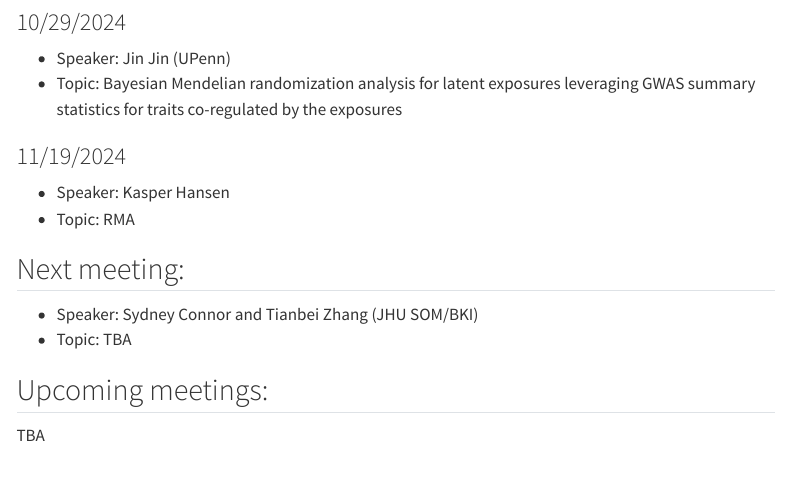
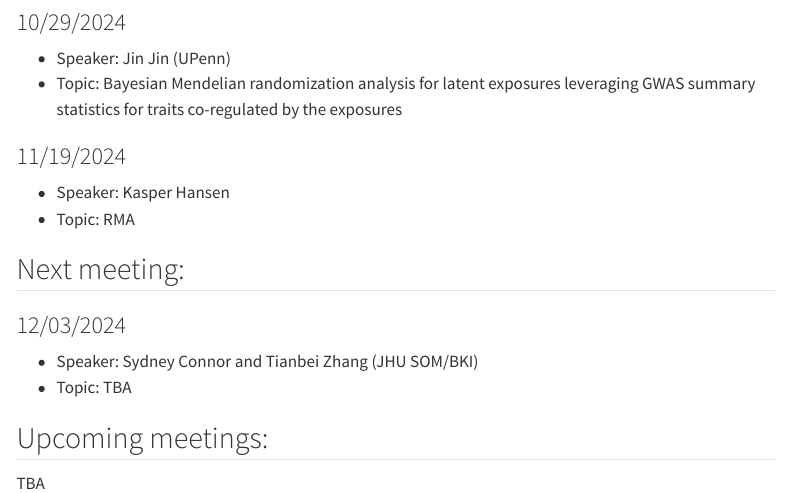
Before and after one commit to jhugenomicdatascience/jhugenomicdatascience.github.io, a Quarto document (meeting_schedule.qmd): the page in a window 1100 px wide, from 600 px down. Rendered offline with R 4.5, knitr and Pandoc in place of Quarto, with nearby package versions; menus at the side of the page are left out.

Commit message:
Update meeting_schedule.qmd

```diff
--- a/meeting_schedule.qmd
+++ b/meeting_schedule.qmd
@@ -32,6 +32,7 @@ format:
 *    Topic: RMA
 
 ## Next meeting:
+### 12/03/2024
 *    Speaker: Sydney Connor and Tianbei Zhang (JHU SOM/BKI)
 *    Topic: TBA
 
```
